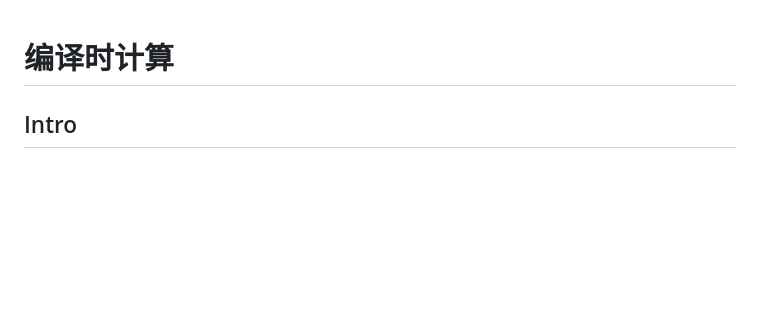
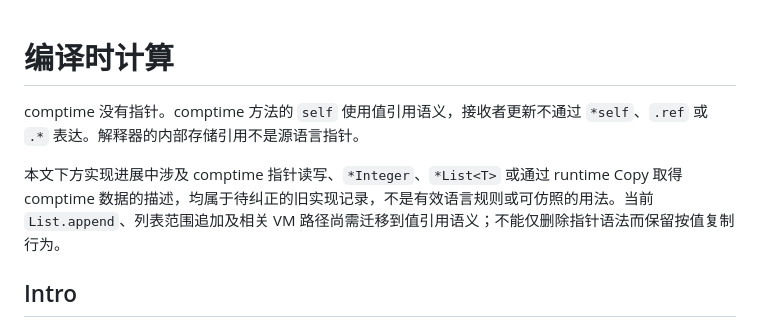
Before and after one commit to Finlifin/luna, a Markdown page: docs/comptime/index.md, the part around the change. Drawn GitHub-style; blank space fills up the shorter version.

Commit message:
docs(comptime): correct pointer assumptions for value references
Changes:
- Record that comptime has no source pointers and self uses value-reference
  semantics rather than runtime pointer receivers.
- Mark existing pointer-based library, VM and documentation paths as
  implementation deviations requiring semantic migration.

Validation:
- Inspected List.append and append_range and the conflicting comptime notes.
- git diff --check passed; no executable behavior changed.

Limitations:
- The pointer-based library and VM paths still require implementation work;
  this commit corrects their semantic authority, not their behavior.

```diff
--- a/docs/comptime/index.md
+++ b/docs/comptime/index.md
@@ -1,4 +1,8 @@
 # 编译时计算
+
+comptime 没有指针。comptime 方法的 `self` 使用值引用语义，接收者更新不通过 `*self`、`.ref` 或 `.*` 表达。解释器的内部存储引用不是源语言指针。
+
+本文下方实现进展中涉及 comptime 指针读写、`*Integer`、`*List<T>` 或通过 runtime Copy 取得 comptime 数据的描述，均属于待纠正的旧实现记录，不是有效语言规则或可仿照的用法。当前 `List.append`、列表范围追加及相关 VM 路径尚需迁移到值引用语义；不能仅删除指针语法而保留按值复制行为。
 
 ## Intro
 
```
Also changed, not shown: AGENTS.md (+1 -0 lines).
